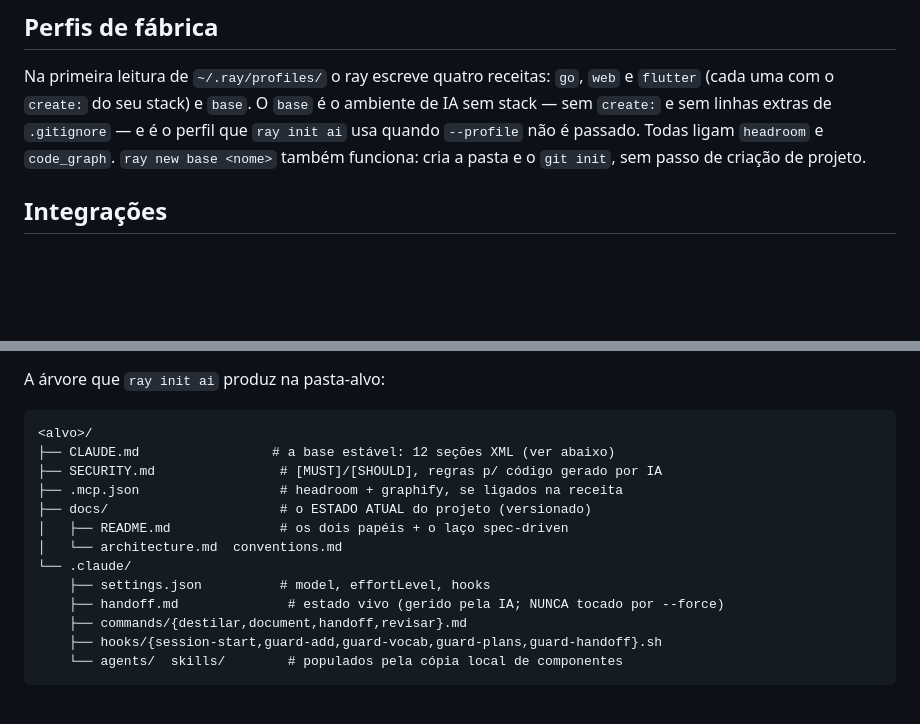
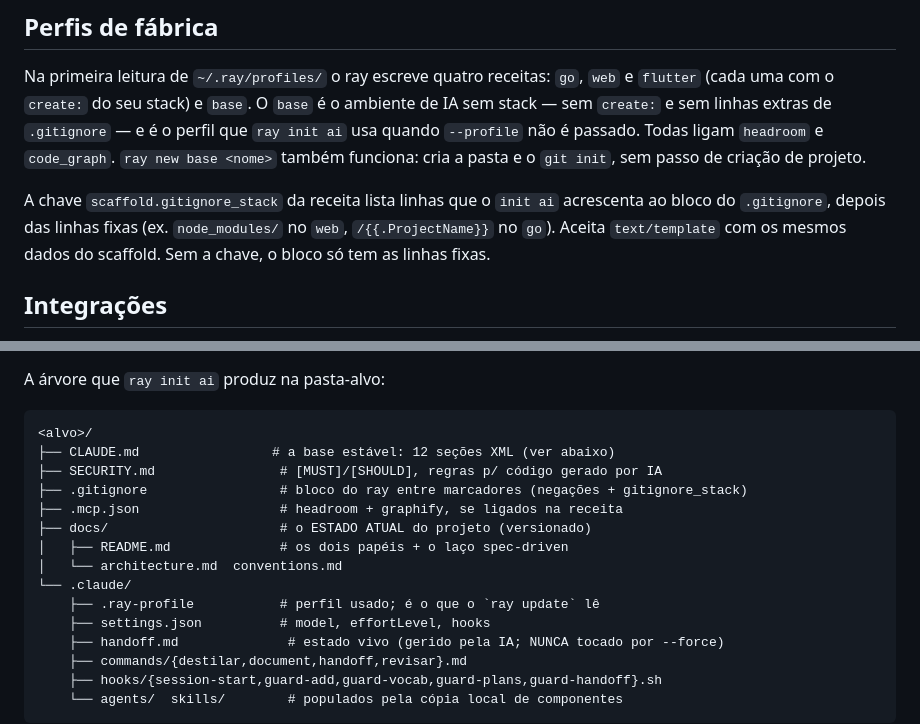
Before and after one commit to TheBud4/ray, a Markdown page: docs/features.md, 2 parts joined by grey strips. Rendered like a GitHub page; blank space fills up the shorter version.

Commit message:
docs(features): document gitignore_stack and list .gitignore and .ray-profile in the tree

```diff
--- a/docs/features.md
+++ b/docs/features.md
@@ -245,6 +245,11 @@ ambiente de IA sem stack — sem `create:` e sem linhas extras de `.gitignore`
 `headroom` e `code_graph`. `ray new base <nome>` também funciona: cria a pasta e
 o `git init`, sem passo de criação de projeto.
 
+A chave `scaffold.gitignore_stack` da receita lista linhas que o `init ai`
+acrescenta ao bloco do `.gitignore`, depois das linhas fixas (ex. `node_modules/`
+no `web`, `/{{.ProjectName}}` no `go`). Aceita `text/template` com os mesmos
+dados do scaffold. Sem a chave, o bloco só tem as linhas fixas.
+
 ## Integrações
 
 Um servidor MCP (`headroom`, `code_graph`) se declara em `integrations`, nunca
@@ -285,11 +290,13 @@ A árvore que `ray init ai` produz na pasta-alvo:
 <alvo>/
 ├── CLAUDE.md                 # a base estável: 12 seções XML (ver abaixo)
 ├── SECURITY.md                # [MUST]/[SHOULD], regras p/ código gerado por IA
+├── .gitignore                 # bloco do ray entre marcadores (negações + gitignore_stack)
 ├── .mcp.json                  # headroom + graphify, se ligados na receita
 ├── docs/                      # o ESTADO ATUAL do projeto (versionado)
 │   ├── README.md              # os dois papéis + o laço spec-driven
 │   └── architecture.md  conventions.md
 └── .claude/
+    ├── .ray-profile           # perfil usado; é o que o `ray update` lê
     ├── settings.json          # model, effortLevel, hooks
     ├── handoff.md              # estado vivo (gerido pela IA; NUNCA tocado por --force)
     ├── commands/{destilar,document,handoff,revisar}.md
```
